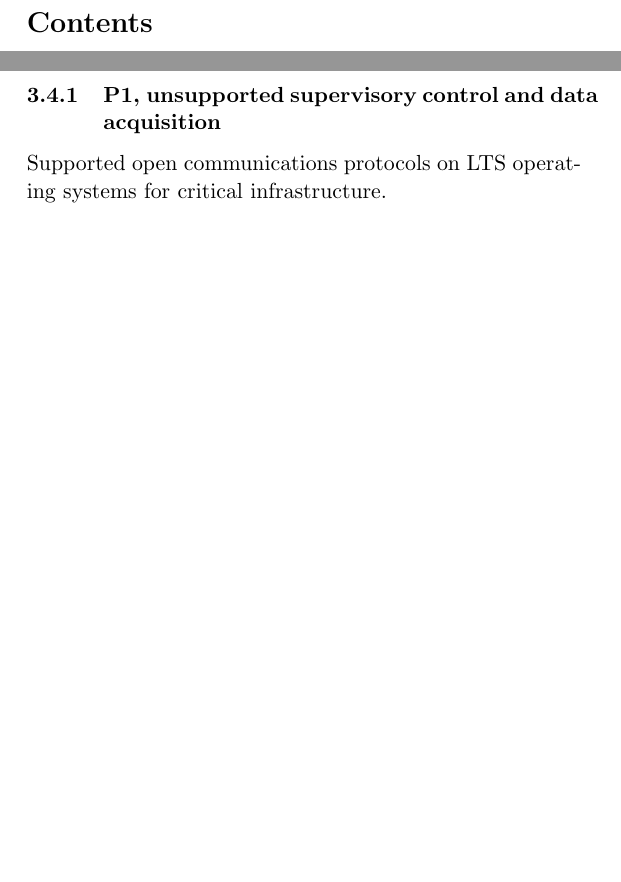
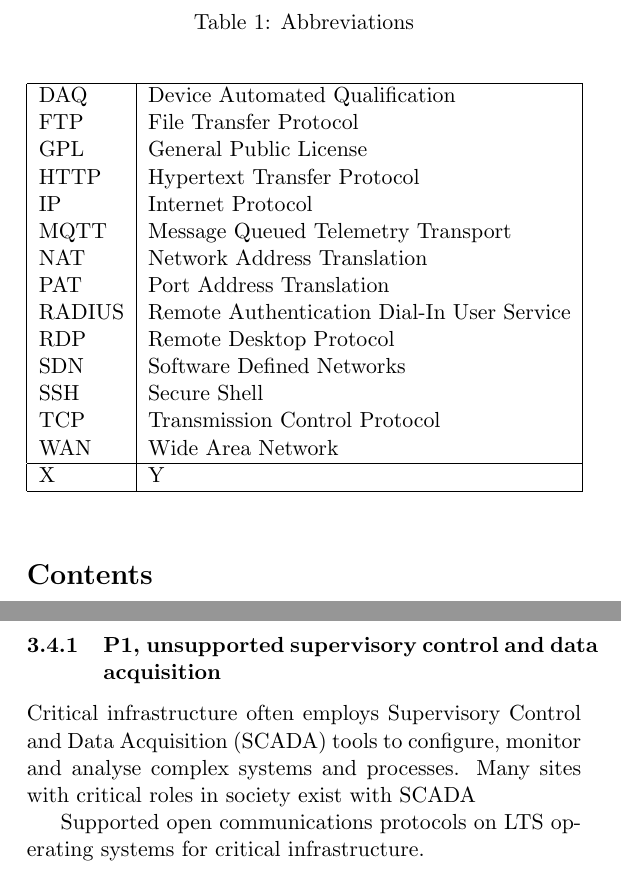
Before and after one commit to aidan-parkinson/digital-assurance, a LaTeX document (digitalAssurance.tex): two parts of pages 8 and 55 of 72 before the commit and two parts of pages 9 and 57 of 74 after it, joined at a grey line, cut at the place of the change, the shorter picture padded with empty space. Compiled offline with pdfLaTeX.

Commit message:
abbreviations

```diff
--- a/digitalAssurance.tex
+++ b/digitalAssurance.tex
@@ -92,3 +96,29 @@ In operation the platform is to share knowledge in concert with other Profession
+\begin{table}[H]
+\caption{Abbreviations}
+\begin{center}
+\begin{tabular}{| l | l |}
+\hline
+DAQ&Device Automated Qualification\\
+FTP&File Transfer Protocol\\
+GPL&General Public License\\
+HTTP&Hypertext Transfer Protocol\\
+IP&Internet Protocol\\
+MQTT&Message Queued Telemetry Transport\\
+NAT&Network Address Translation\\
+PAT&Port Address Translation\\
+RADIUS&Remote Authentication Dial-In User Service\\
+RDP&Remote Desktop Protocol\\
+SDN&Software Defined Networks\\
+SSH&Secure Shell\\
+TCP&Transmission Control Protocol\\
+WAN&Wide Area Network\\
+\hline
+X&Y\\
+\hline
+\end{tabular}
+\end{center}
+\label{Abbreviations}
+\end{table}
 
 \tableofcontents
 
@@ -786,6 +816,10 @@ Alarms need be prioritised in a common-sense manner to direct attention:
 A prioritised agenda for systems engineering within the domain of civil infrastructure follows.
 
 \subsubsection{P1, unsupported supervisory control and data acquisition}
+
+Critical infrastructure often employs Supervisory Control and Data Acquisition (SCADA) tools to configure, monitor and analyse complex systems and processes.
+Many sites with critical roles in society exist with SCADA
+
 Supported open communications protocols on LTS operating systems for critical infrastructure.
 
 \subsubsection{P1, compressor failures under minimum turndown}
```
Also changed, not shown: digitalAssurance.tex (10 more changed lines).
